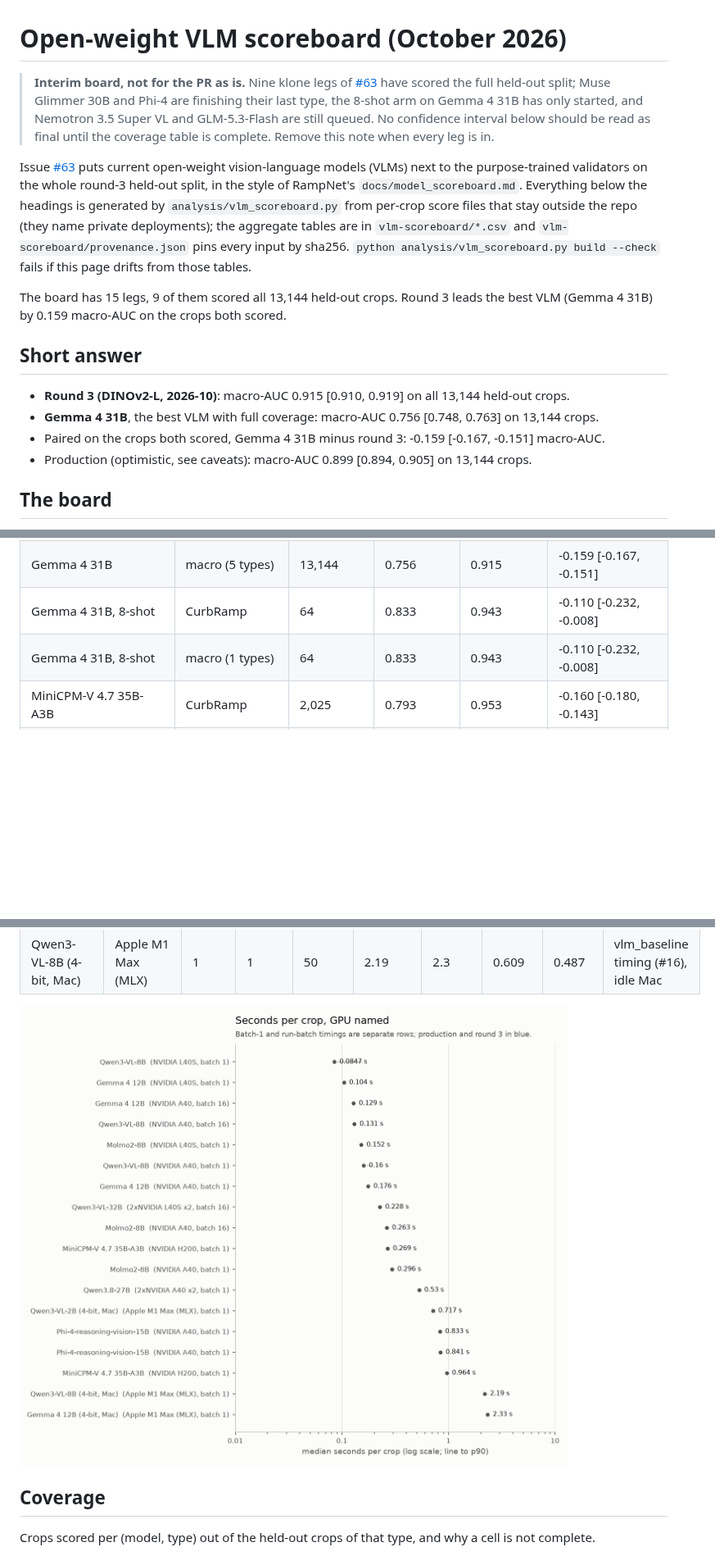
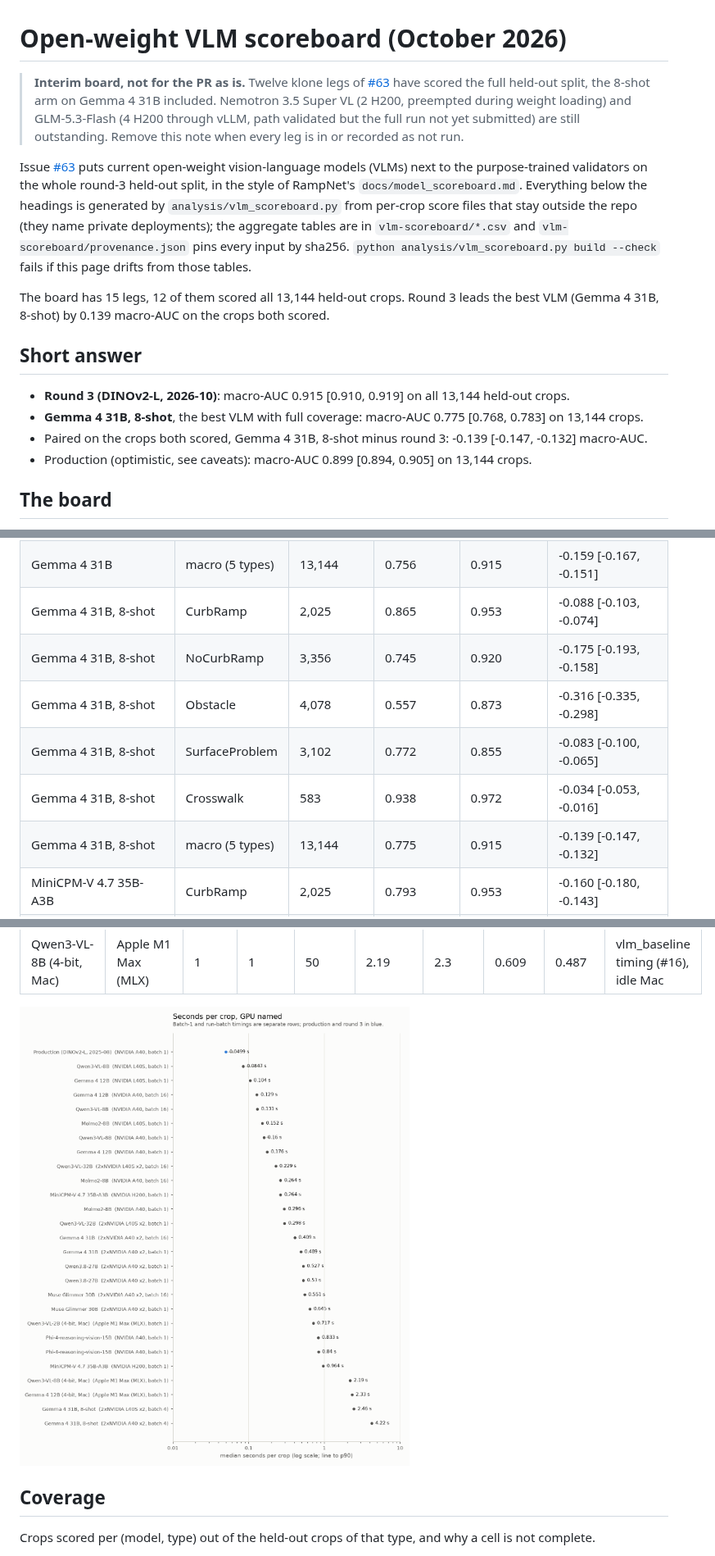
Before and after one commit to ProjectSidewalk/sidewalk-validator-ai, a Markdown page: docs/vlm-scoreboard.md, 3 parts joined by grey strips. Shown at 82% size. GitHub-like rendering; pictures changed too: docs/vlm-scoreboard/latency.png; blank space fills up the shorter version.

```diff
--- a/docs/vlm-scoreboard.md
+++ b/docs/vlm-scoreboard.md
@@ -1,10 +1,10 @@
 # Open-weight VLM scoreboard (October 2026)
 
-> **Interim board, not for the PR as is.** Nine klone legs of
-> [#63](https://github.com/ProjectSidewalk/sidewalk-validator-ai/issues/63) have scored the full held-out split;
-> Muse Glimmer 30B and Phi-4 are finishing their last type, the 8-shot arm on Gemma 4 31B has only started, and
-> Nemotron 3.5 Super VL and GLM-5.3-Flash are still queued. No confidence interval below should be read as final
-> until the coverage table is complete. Remove this note when every leg is in.
+> **Interim board, not for the PR as is.** Twelve klone legs of
+> [#63](https://github.com/ProjectSidewalk/sidewalk-validator-ai/issues/63) have scored the full held-out split,
+> the 8-shot arm on Gemma 4 31B included. Nemotron 3.5 Super VL (2 H200, preempted during weight loading) and
+> GLM-5.3-Flash (4 H200 through vLLM, path validated but the full run not yet submitted) are still outstanding.
+> Remove this note when every leg is in or recorded as not run.
 
 Issue [#63](https://github.com/ProjectSidewalk/sidewalk-validator-ai/issues/63) puts current open-weight
 vision-language models (VLMs) next to the purpose-trained validators on the whole round-3 held-out split, in the
@@ -13,16 +13,16 @@ style of RampNet's `docs/model_scoreboard.md`. Everything below the headings is
 the aggregate tables are in `vlm-scoreboard/*.csv` and `vlm-scoreboard/provenance.json` pins every input by sha256.
 `python analysis/vlm_scoreboard.py build --check` fails if this page drifts from those tables.
 
-The board has 15 legs, 9 of them scored all 13,144 held-out crops. Round 3 leads the best VLM (Gemma 4 31B) by 0.159
-macro-AUC on the crops both scored.
+The board has 15 legs, 12 of them scored all 13,144 held-out crops. Round 3 leads the best VLM (Gemma 4 31B, 8-shot) by
+0.139 macro-AUC on the crops both scored.
 
 ## Short answer
 
 <!-- BEGIN GENERATED: short_answer (analysis/vlm_scoreboard.py) -->
 
 - **Round 3 (DINOv2-L, 2026-10)**: macro-AUC 0.915 [0.910, 0.919] on all 13,144 held-out crops.
-- **Gemma 4 31B**, the best VLM with full coverage: macro-AUC 0.756 [0.748, 0.763] on 13,144 crops.
-- Paired on the crops both scored, Gemma 4 31B minus round 3: -0.159 [-0.167, -0.151] macro-AUC.
+- **Gemma 4 31B, 8-shot**, the best VLM with full coverage: macro-AUC 0.775 [0.768, 0.783] on 13,144 crops.
+- Paired on the crops both scored, Gemma 4 31B, 8-shot minus round 3: -0.139 [-0.147, -0.132] macro-AUC.
 - Production (optimistic, see caveats): macro-AUC 0.899 [0.894, 0.905] on 13,144 crops.
 
 <!-- END GENERATED: short_answer -->
@@ -171,8 +177,12 @@ draws (seed 20261021). A partial leg's comparison is on its own crops only.
 | Gemma 4 31B | SurfaceProblem | 3,102 | 0.756 | 0.855 | -0.099 [-0.117, -0.081] |
 | Gemma 4 31B | Crosswalk | 583 | 0.954 | 0.972 | -0.017 [-0.031, -0.005] |
 | Gemma 4 31B | macro (5 types) | 13,144 | 0.756 | 0.915 | -0.159 [-0.167, -0.151] |
-| Gemma 4 31B, 8-shot | CurbRamp | 64 | 0.833 | 0.943 | -0.110 [-0.232, -0.008] |
-| Gemma 4 31B, 8-shot | macro (1 types) | 64 | 0.833 | 0.943 | -0.110 [-0.232, -0.008] |
+| Gemma 4 31B, 8-shot | CurbRamp | 2,025 | 0.865 | 0.953 | -0.088 [-0.103, -0.074] |
+| Gemma 4 31B, 8-shot | NoCurbRamp | 3,356 | 0.745 | 0.920 | -0.175 [-0.193, -0.158] |
+| Gemma 4 31B, 8-shot | Obstacle | 4,078 | 0.557 | 0.873 | -0.316 [-0.335, -0.298] |
+| Gemma 4 31B, 8-shot | SurfaceProblem | 3,102 | 0.772 | 0.855 | -0.083 [-0.100, -0.065] |
+| Gemma 4 31B, 8-shot | Crosswalk | 583 | 0.938 | 0.972 | -0.034 [-0.053, -0.016] |
+| Gemma 4 31B, 8-shot | macro (5 types) | 13,144 | 0.775 | 0.915 | -0.139 [-0.147, -0.132] |
 | MiniCPM-V 4.7 35B-A3B | CurbRamp | 2,025 | 0.793 | 0.953 | -0.160 [-0.180, -0.143] |
 | MiniCPM-V 4.7 35B-A3B | NoCurbRamp | 3,356 | 0.652 | 0.920 | -0.268 [-0.286, -0.247] |
 | MiniCPM-V 4.7 35B-A3B | Obstacle | 4,078 | 0.580 | 0.873 | -0.293 [-0.312, -0.275] |
```
Also changed, not shown: other parts of docs/vlm-scoreboard.md (+72 -55 lines), docs/vlm-scoreboard/by_type.png, docs/vlm-scoreboard/leaderboard.png, docs/vlm-scoreboard/per_deployment.png, docs/vlm-scoreboard/roc.png, 7 other files.
